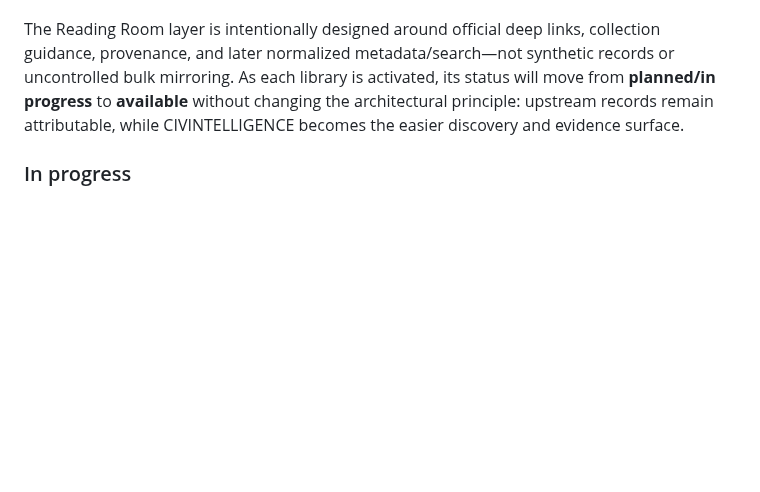
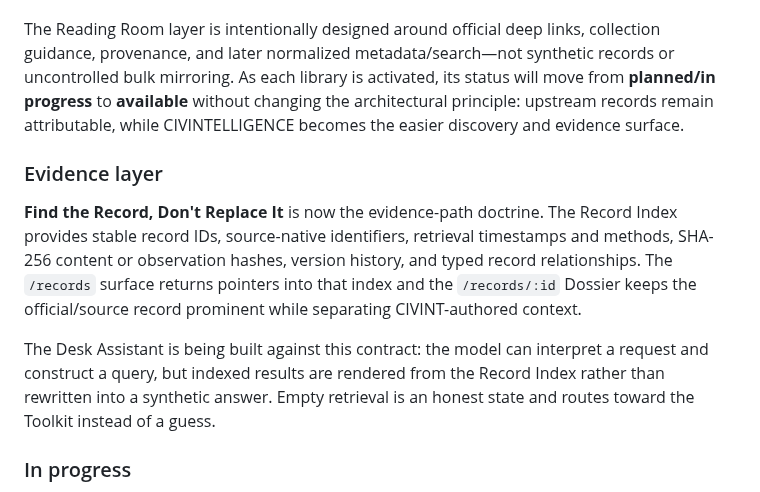
Before and after one commit to POWDER-RANGER/CivilianIntelligence, a Markdown page: README.md, the part around the change. GitHub-like rendering; blank space fills up the shorter version.

Commit message:
docs(record-index): document find-the-record doctrine

```diff
--- a/README.md
+++ b/README.md
@@ -170,6 +170,12 @@ Planned library surfaces include:
 
 The Reading Room layer is intentionally designed around official deep links, collection guidance, provenance, and later normalized metadata/search—not synthetic records or uncontrolled bulk mirroring. As each library is activated, its status will move from **planned/in progress** to **available** without changing the architectural principle: upstream records remain attributable, while CIVINTELLIGENCE becomes the easier discovery and evidence surface.
 
+### Evidence layer
+
+
+**Find the Record, Don't Replace It** is now the evidence-path doctrine. The Record Index provides stable record IDs, source-native identifiers, retrieval timestamps and methods, SHA-256 content or observation hashes, version history, and typed record relationships. The `/records` surface returns pointers into that index and the `/records/:id` Dossier keeps the official/source record prominent while separating CIVINT-authored context.
+
+The Desk Assistant is being built against this contract: the model can interpret a request and construct a query, but indexed results are rendered from the Record Index rather than rewritten into a synthetic answer. Empty retrieval is an honest state and routes toward the Toolkit instead of a guess.
 ### In progress
 
 - **Deployment synchronization** — keeping the Render production branch aligned with the current mainline application so newly merged public surfaces are actually exposed.
```
